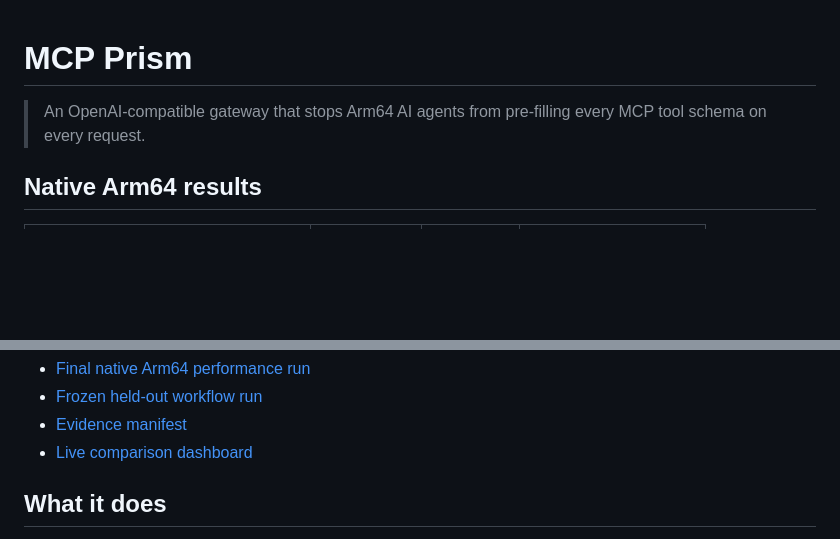
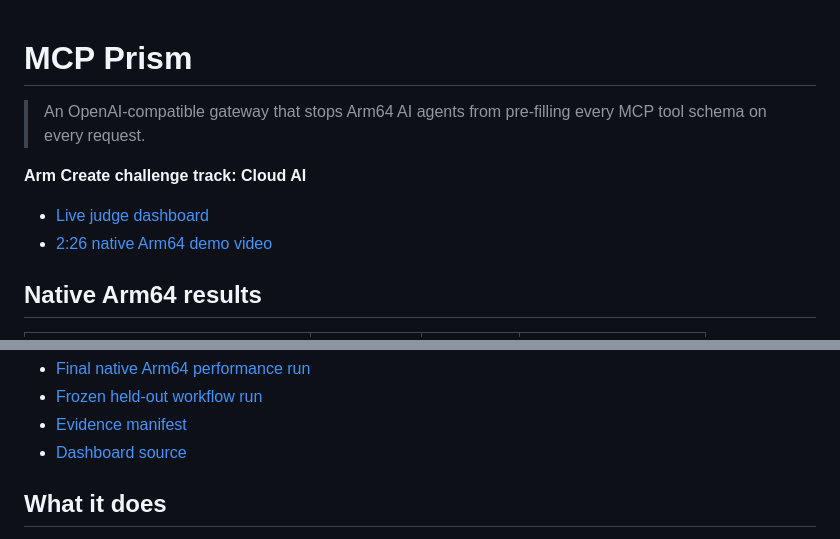
Before and after one commit to lsh2546/mcp-prism, a Markdown page: README.md, 2 parts joined by grey strips. Drawn GitHub-style; blank space fills up the shorter version.

Commit message:
docs: link public demo and declare Cloud AI track

```diff
--- a/README.md
+++ b/README.md
@@ -1,7 +1,11 @@
-
 # MCP Prism
 
 > An OpenAI-compatible gateway that stops Arm64 AI agents from pre-filling every MCP tool schema on every request.
+
+**Arm Create challenge track: Cloud AI**
+
+- [Live judge dashboard](https://lsh2546.github.io/mcp-prism/)
+- [2:26 native Arm64 demo video](https://youtu.be/kJAAe7bmHDk)
 
 ## Native Arm64 results
 
@@ -17,7 +21,7 @@ Measured on a native `aarch64` GitHub runner with a 4-core Arm Neoverse-N2 CPU,
 - [Final native Arm64 performance run](https://github.com/lsh2546/mcp-prism/actions/runs/31783556529)
 - [Frozen held-out workflow run](https://github.com/lsh2546/mcp-prism/actions/runs/31782960486)
 - [Evidence manifest](evidence/final-native-arm64.json)
-- [Live comparison dashboard](dashboard/index.html)
+- [Dashboard source](dashboard/index.html)
 
 ## What it does
 
```
